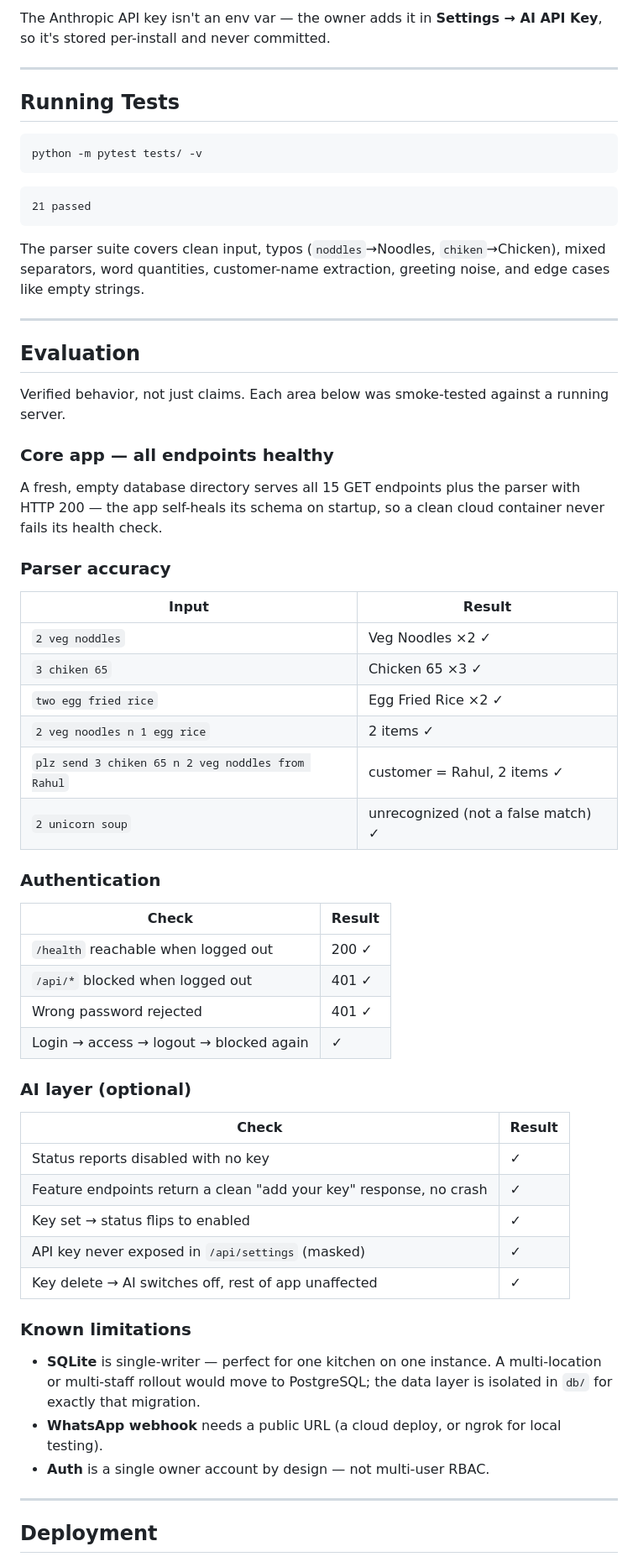
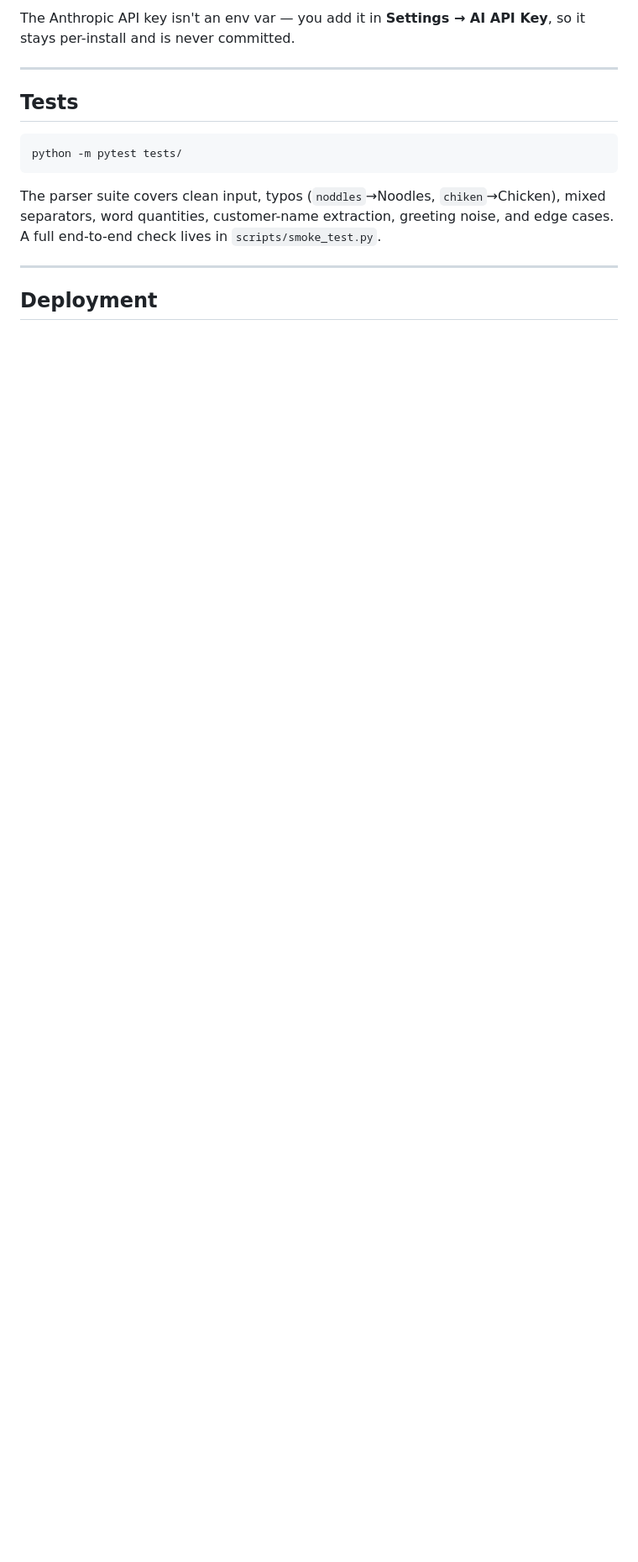
Before and after one commit to Gaurav-0704/VendorVault, a Markdown page: README.md, the part around one of its changes. Shown at 84% size. GitHub-like rendering; blank space fills up the shorter version.

````diff
--- a/README.md
+++ b/README.md
@@ -134,60 +126,15 @@ Copy `.env.example` to `.env`. Everything has a sensible default for local use.
 
-The Anthropic API key isn't an env var — the owner adds it in **Settings → AI API Key**, so it's stored per-install and never committed.
+The Anthropic API key isn't an env var — you add it in **Settings → AI API Key**, so it stays per-install and is never committed.
 
 ---
 
-## Running Tests
+## Tests
 
 ```bash
-python -m pytest tests/ -v
+python -m pytest tests/
 ```
 
-```
-21 passed
-```
-
-The parser suite covers clean input, typos (`noddles`→Noodles, `chiken`→Chicken), mixed separators, word quantities, customer-name extraction, greeting noise, and edge cases like empty strings.
-
----
-
-## Evaluation
-
-Verified behavior, not just claims. Each area below was smoke-tested against a running server.
-
-### Core app — all endpoints healthy
-A fresh, empty database directory serves all 15 GET endpoints plus the parser with HTTP 200 — the app self-heals its schema on startup, so a clean cloud container never fails its health check.
-
-### Parser accuracy
-| Input | Result |
-|-------|--------|
-| `2 veg noddles` | Veg Noodles ×2 ✓ |
-| `3 chiken 65` | Chicken 65 ×3 ✓ |
-| `two egg fried rice` | Egg Fried Rice ×2 ✓ |
-| `2 veg noodles n 1 egg rice` | 2 items ✓ |
-| `plz send 3 chiken 65 n 2 veg noddles from Rahul` | customer = Rahul, 2 items ✓ |
-| `2 unicorn soup` | unrecognized (not a false match) ✓ |
-
-### Authentication
-| Check | Result |
-|-------|--------|
-| `/health` reachable when logged out | 200 ✓ |
-| `/api/*` blocked when logged out | 401 ✓ |
-| Wrong password rejected | 401 ✓ |
-| Login → access → logout → blocked again | ✓ |
-
-### AI layer (optional)
-| Check | Result |
-|-------|--------|
-| Status reports disabled with no key | ✓ |
-| Feature endpoints return a clean "add your key" response, no crash | ✓ |
-| Key set → status flips to enabled | ✓ |
-| API key never exposed in `/api/settings` (masked) | ✓ |
-| Key delete → AI switches off, rest of app unaffected | ✓ |
-
-### Known limitations
-- **SQLite** is single-writer — perfect for one kitchen on one instance. A multi-location or multi-staff rollout would move to PostgreSQL; the data layer is isolated in `db/` for exactly that migration.
-- **WhatsApp webhook** needs a public URL (a cloud deploy, or ngrok for local testing).
-- **Auth** is a single owner account by design — not multi-user RBAC.
+The parser suite covers clean input, typos (`noddles`→Noodles, `chiken`→Chicken), mixed separators, word quantities, customer-name extraction, greeting noise, and edge cases. A full end-to-end check lives in `scripts/smoke_test.py`.
 
 ---
 
````
Also changed, not shown: other parts of README.md (+58 -66 lines).
